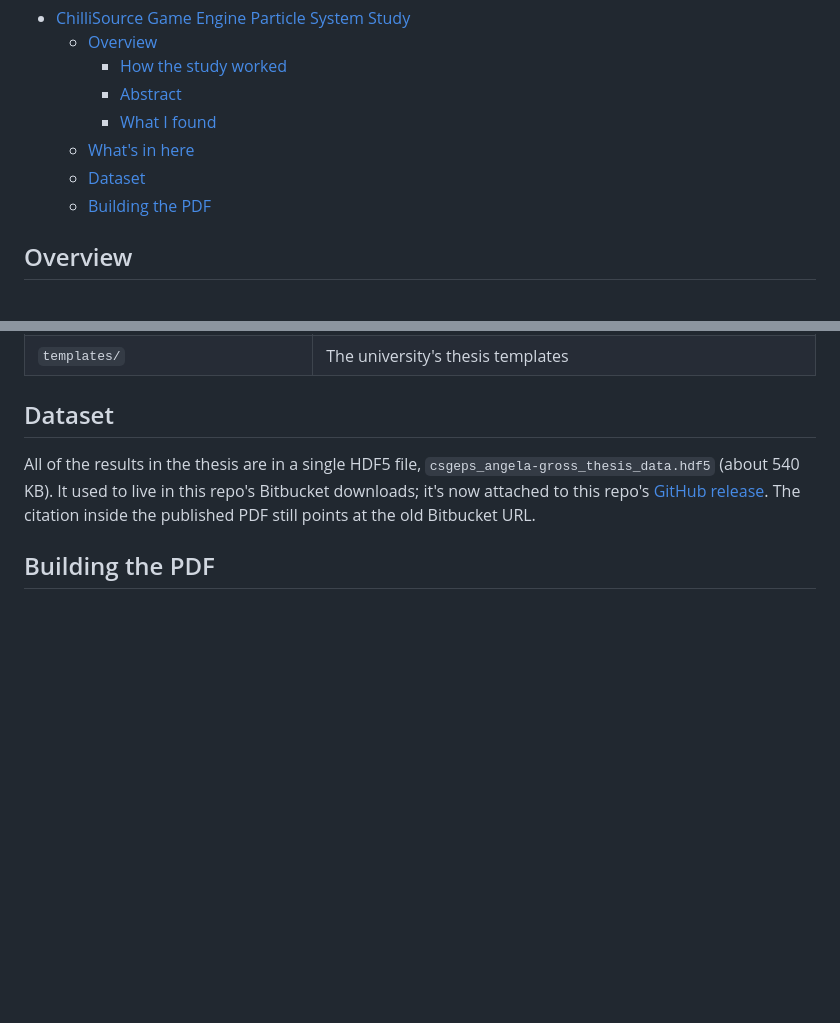
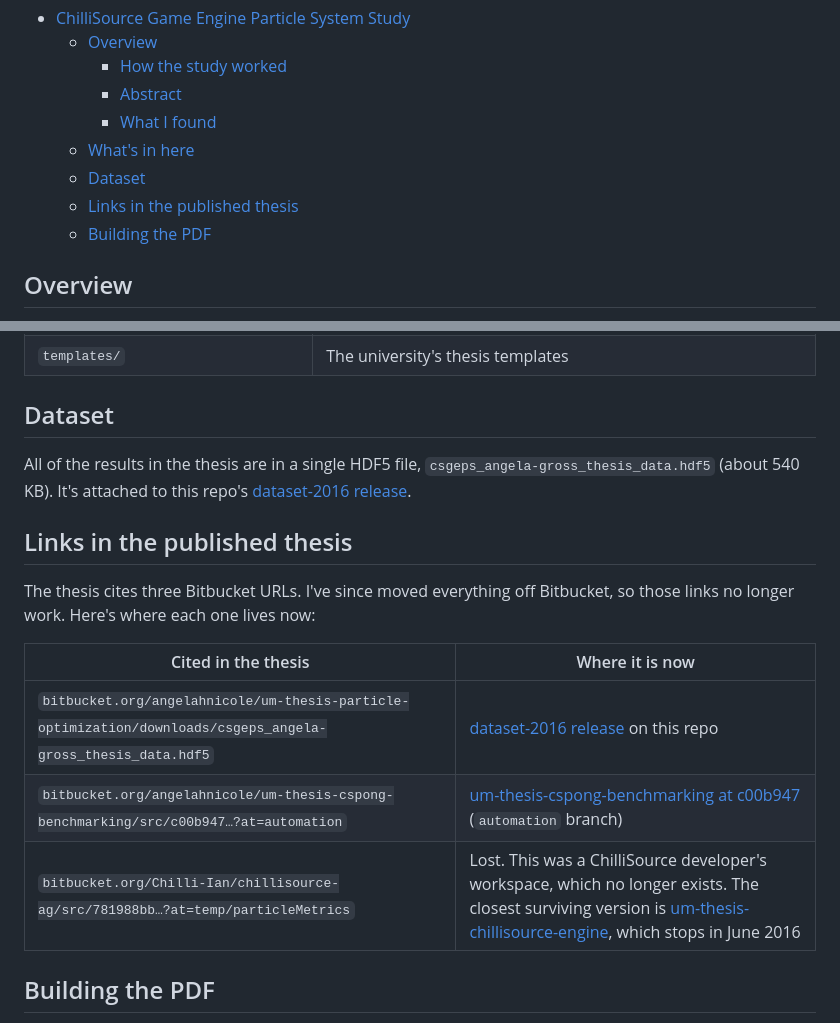
Before and after one commit to angiebrr/um-thesis-particle-optimization, a Markdown page: README.md, 2 parts joined by grey strips. GitHub-like rendering; blank space fills up the shorter version.

Commit message:
Document where the thesis's Bitbucket links moved
Co-Authored-By: Claude Opus 5.5 <noreply@anthropic.com>

```diff
--- a/README.md
+++ b/README.md
@@ -10,6 +10,7 @@
     - [What I found](#what-i-found)
   - [What's in here](#whats-in-here)
   - [Dataset](#dataset)
+  - [Links in the published thesis](#links-in-the-published-thesis)
   - [Building the PDF](#building-the-pdf)
 
 ## Overview
@@ -56,7 +57,17 @@ Related repos:
 
 ## Dataset
 
-All of the results in the thesis are in a single HDF5 file, `csgeps_angela-gross_thesis_data.hdf5` (about 540 KB). It used to live in this repo's Bitbucket downloads; it's now attached to this repo's [GitHub release](https://github.com/angiebrr/um-thesis-particle-optimization/releases). The citation inside the published PDF still points at the old Bitbucket URL.
+All of the results in the thesis are in a single HDF5 file, `csgeps_angela-gross_thesis_data.hdf5` (about 540 KB). It's attached to this repo's [dataset-2016 release](https://github.com/angiebrr/um-thesis-particle-optimization/releases/tag/dataset-2016).
+
+## Links in the published thesis
+
+The thesis cites three Bitbucket URLs. I've since moved everything off Bitbucket, so those links no longer work. Here's where each one lives now:
+
+| Cited in the thesis | Where it is now |
+|---|---|
+| `bitbucket.org/angelahnicole/um-thesis-particle-optimization/downloads/csgeps_angela-gross_thesis_data.hdf5` | [dataset-2016 release](https://github.com/angiebrr/um-thesis-particle-optimization/releases/tag/dataset-2016) on this repo |
+| `bitbucket.org/angelahnicole/um-thesis-cspong-benchmarking/src/c00b947…?at=automation` | [um-thesis-cspong-benchmarking at c00b947](https://github.com/angiebrr/um-thesis-cspong-benchmarking/tree/c00b947411a7e04e00d464108dee6235e3d692c1) (`automation` branch) |
+| `bitbucket.org/Chilli-Ian/chillisource-ag/src/781988bb…?at=temp/particleMetrics` | Lost. This was a ChilliSource developer's workspace, which no longer exists. The closest surviving version is [um-thesis-chillisource-engine](https://github.com/angiebrr/um-thesis-chillisource-engine), which stops in June 2016 |
 
 ## Building the PDF
 
```
